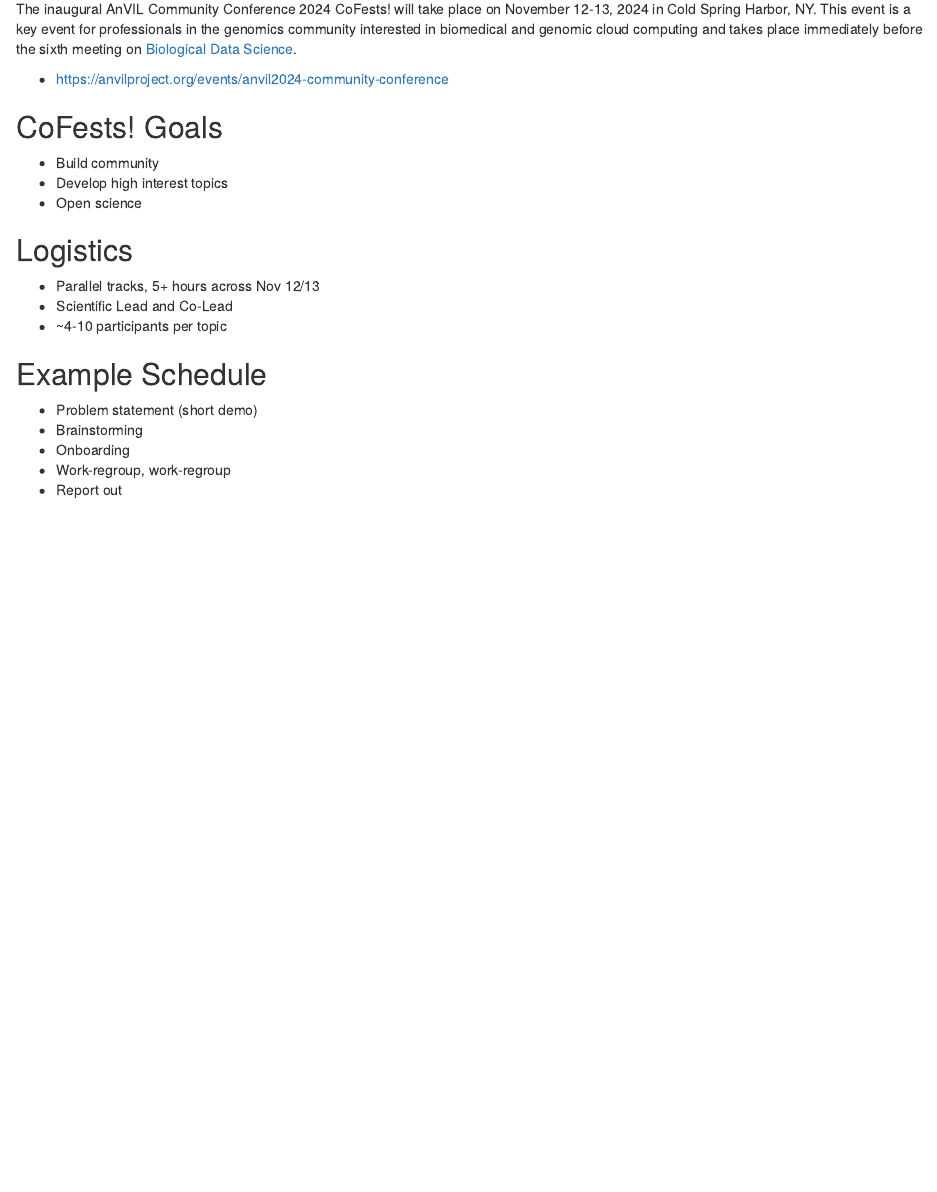
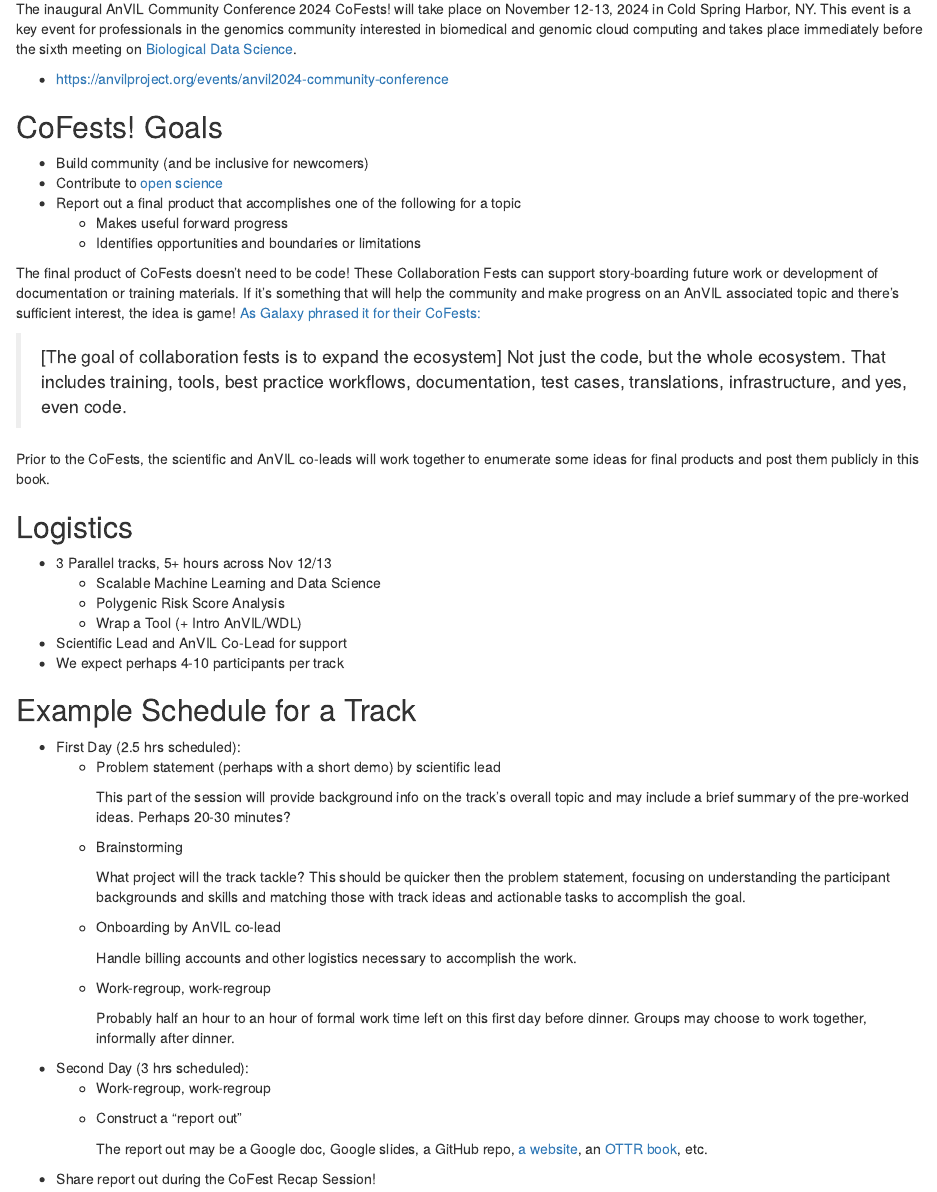
Before and after one commit to jhudsl/AnVIL_CoFests_2024, an R Markdown document (organizer-guide.Rmd): the page in a window 1100 px wide, from 70 px down. Rendered offline with R 4.5, knitr and Pandoc, with nearby package versions; drawn as R Markdown's standard HTML page in place of the format the file asks for.

Commit message:
try to add some info

```diff
--- a/organizer-guide.Rmd
+++ b/organizer-guide.Rmd
@@ -7,20 +7,50 @@
 
 ## CoFests! Goals {- .unlisted}
 
-- Build community
-- Develop high interest topics
-- Open science
+- Build community (and be inclusive for newcomers)
+- Contribute to [open science](https://en.wikipedia.org/wiki/Open_science)
+- Report out a final product that accomplishes one of the following for a topic
+  - Makes useful forward progress
+  - Identifies opportunities and boundaries or limitations
+
+The final product of CoFests doesn't need to be code! These Collaboration Fests can support story-boarding future work or development of documentation or training materials. If it's something that will help the community and make progress on an AnVIL associated topic and there's sufficient interest, the idea is game! [As Galaxy phrased it for their CoFests:](https://galaxyproject.org/events/gcc2023/cofest/#goals)
+
+> [The goal of collaboration fests is to expand the ecosystem] Not just the code, but the whole ecosystem. That includes training, tools, best practice workflows, documentation, test cases, translations, infrastructure, and yes, even code.
+
+Prior to the CoFests, the scientific and AnVIL co-leads will work together to enumerate some ideas for final products and post them publicly in this book.
 
 ## Logistics {- .unlisted}
 
-- Parallel tracks, 5+ hours across Nov 12/13
-- Scientific Lead and Co-Lead
-- ~4-10 participants per topic
+- 3 Parallel tracks, 5+ hours across Nov 12/13
+  - Scalable Machine Learning and Data Science
+  - Polygenic Risk Score Analysis
+  - Wrap a Tool (+ Intro AnVIL/WDL)
+- Scientific Lead and AnVIL Co-Lead for support
+- We expect perhaps 4-10 participants per track
 
-## Example Schedule {- .unlisted}
+## Example Schedule for a Track {- .unlisted}
 
-- Problem statement (short demo)
-- Brainstorming
-- Onboarding
-- Work-regroup, work-regroup
-- Report out
+- First Day (2.5 hrs scheduled):
+  - Problem statement (perhaps with a short demo) by scientific lead
+
+    This part of the session will provide background info on the track's overall topic and may include a brief summary of the pre-worked ideas. Perhaps 20-30 minutes?
+
+  - Brainstorming
+
+    What project will the track tackle? This should be quicker then the problem statement, focusing on understanding the participant backgrounds and skills and matching those with track ideas and actionable tasks to accomplish the goal.
+
+  - Onboarding by AnVIL co-lead
+
+    Handle billing accounts and other logistics necessary to accomplish the work.
+
+  - Work-regroup, work-regroup
+
+    Probably half an hour to an hour of formal work time left on this first day before dinner. Groups may choose to work together, informally after dinner.
+
+- Second Day (3 hrs scheduled):
+  - Work-regroup, work-regroup
+  - Construct a "report out"
+
+    The report out may be a Google doc, Google slides, a GitHub repo, [a website](https://github.com/jhudsl/OTTR_Template_Website), an [OTTR book](https://github.com/jhudsl/OTTR_Template), etc.
+
+- Share report out during the CoFest Recap Session!
```
